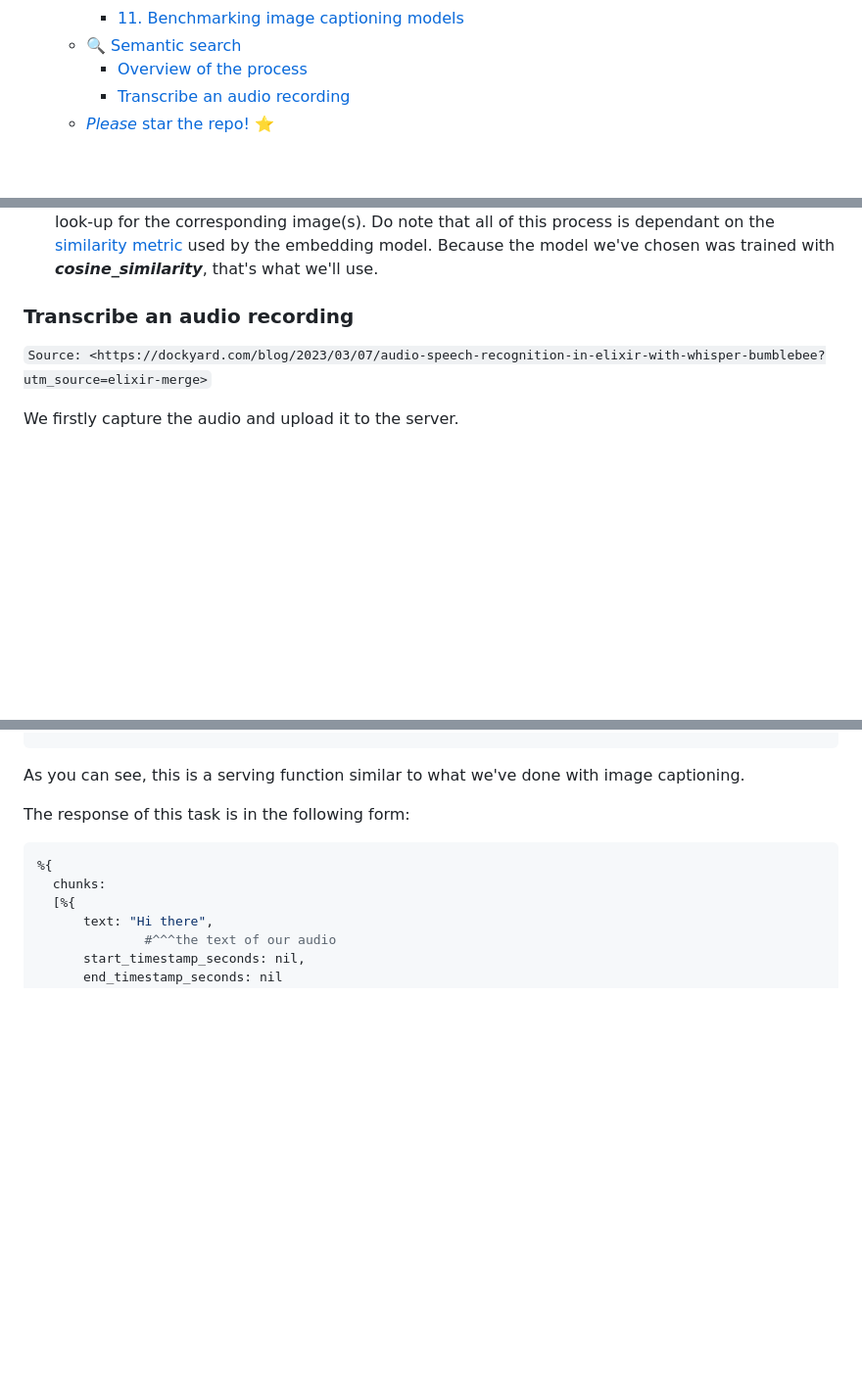
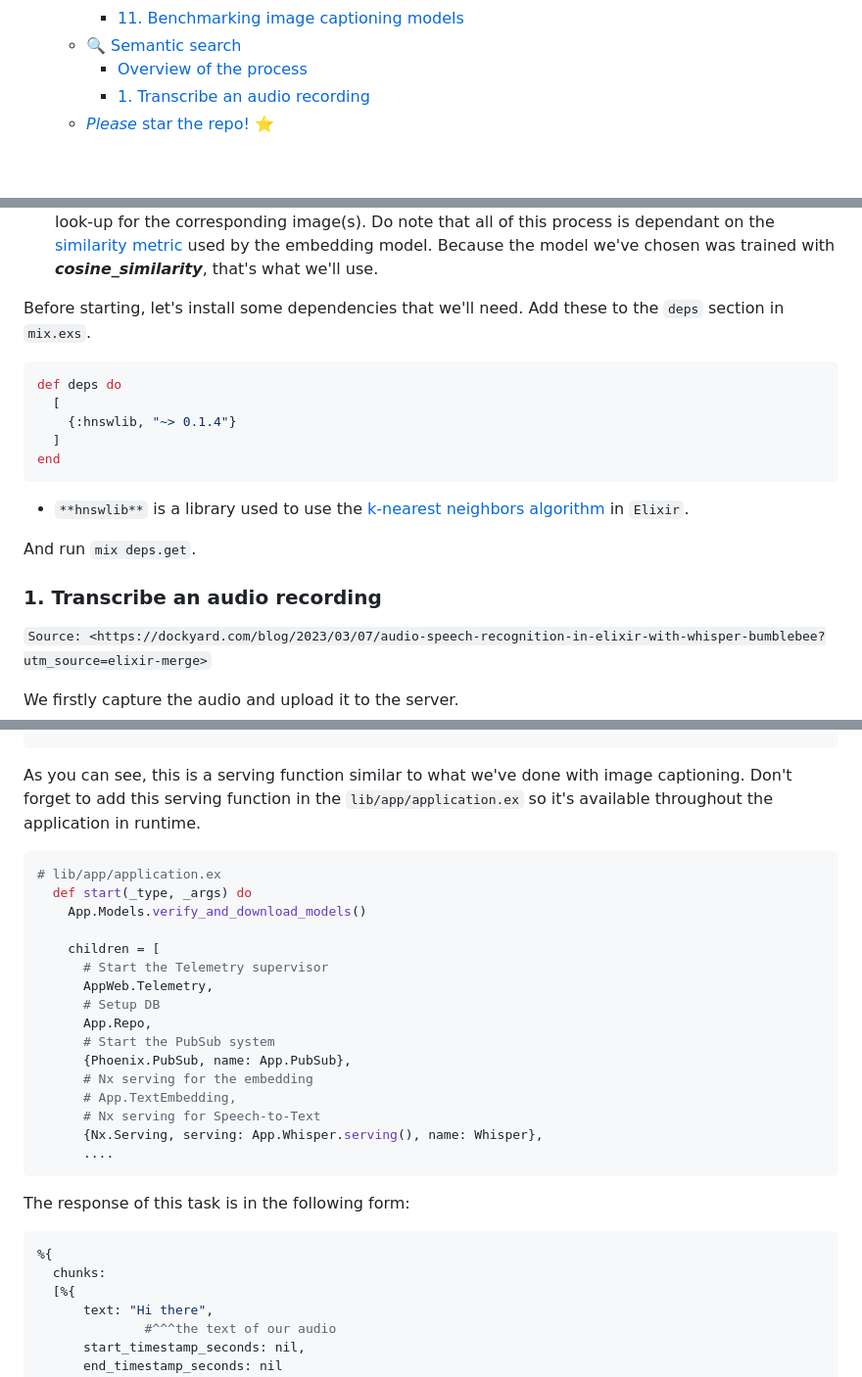
Before and after one commit to dwyl/image-classifier, a Markdown page: README.md, 3 parts joined by grey strips. Shown at 98% size. Rendered like a GitHub page; blank space fills up the shorter version.

Commit message:
fix: Add missing content to README.

````diff
--- a/README.md
+++ b/README.md
@@ -66,7 +66,7 @@ with your voice! 🎙️
     - [11. Benchmarking image captioning models](#11-benchmarking-image-captioning-models)
   - [🔍 Semantic search](#-semantic-search)
     - [Overview of the process](#overview-of-the-process)
-    - [Transcribe an audio recording](#transcribe-an-audio-recording)
+    - [1. Transcribe an audio recording](#1-transcribe-an-audio-recording)
   - [_Please_ star the repo! ⭐️](#please-star-the-repo-️)
 
 <br />
@@ -3250,8 +3250,26 @@ used by the embedding model.
 Because the model we've chosen was trained with **_cosine_similarity_**,
 that's what we'll use.
 
-
-### Transcribe an audio recording
+Before starting, let's install some dependencies that we'll need.
+Add these to the `deps` section in `mix.exs`.
+
+```elixir
+def deps do
+  [
+    {:hnswlib, "~> 0.1.4"}
+  ]
+end
+```
+
+- `**hnswlib**` is a library used to use the
+[k-nearest neighbors algorithm](https://en.wikipedia.org/wiki/K-nearest_neighbors_algorithm)
+in `Elixir`.
+
+And run `mix deps.get`.
+
+
+
+### 1. Transcribe an audio recording
 
 `Source: <https://dockyard.com/blog/2023/03/07/audio-speech-recognition-in-elixir-with-whisper-bumblebee?utm_source=elixir-merge>`
 
@@ -3508,6 +3526,28 @@ end
 
 As you can see, this is a serving function
 similar to what we've done with image captioning.
+Don't forget to add this serving function in the
+`lib/app/application.ex`
+so it's available throughout the application in runtime.
+
+```elixir
+# lib/app/application.ex
+  def start(_type, _args) do
+    App.Models.verify_and_download_models()
+
+    children = [
+      # Start the Telemetry supervisor
+      AppWeb.Telemetry,
+      # Setup DB
+      App.Repo,
+      # Start the PubSub system
+      {Phoenix.PubSub, name: App.PubSub},
+      # Nx serving for the embedding
+      # App.TextEmbedding,
+      # Nx serving for Speech-to-Text
+      {Nx.Serving, serving: App.Whisper.serving(), name: Whisper},
+      ....
+```
 
 The response of this task is in the following form:
 
````
